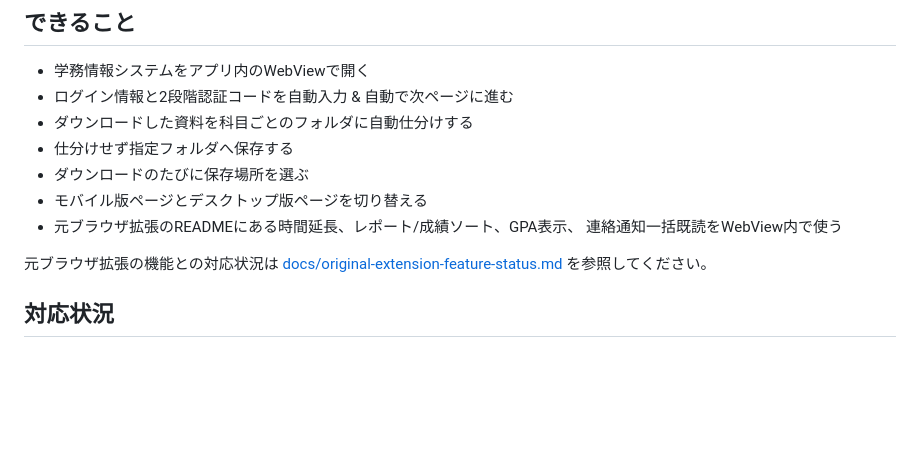
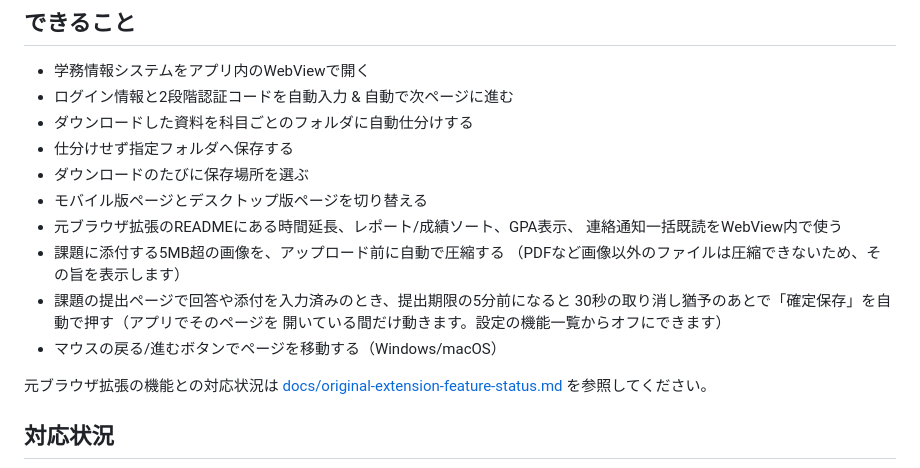
Before and after one commit to terudoru/gakujo-chan-extender, a Markdown page: README.md, the part around the change. Drawn GitHub-style; blank space fills up the shorter version.

Commit message:
Document upload compression and deadline auto-save
Co-Authored-By: Claude Opus 5.5 <noreply@anthropic.com>

```diff
--- a/README.md
+++ b/README.md
@@ -30,6 +30,12 @@ iOS/iPadOS 版は iOS/iPadOS 14 以降が必要です。
 - モバイル版ページとデスクトップ版ページを切り替える
 - 元ブラウザ拡張のREADMEにある時間延長、レポート/成績ソート、GPA表示、
   連絡通知一括既読をWebView内で使う
+- 課題に添付する5MB超の画像を、アップロード前に自動で圧縮する
+  （PDFなど画像以外のファイルは圧縮できないため、その旨を表示します）
+- 課題の提出ページで回答や添付を入力済みのとき、提出期限の5分前になると
+  30秒の取り消し猶予のあとで「確定保存」を自動で押す（アプリでそのページを
+  開いている間だけ動きます。設定の機能一覧からオフにできます）
+- マウスの戻る/進むボタンでページを移動する（Windows/macOS）
 
 元ブラウザ拡張の機能との対応状況は
 [docs/original-extension-feature-status.md](docs/original-extension-feature-status.md)
```
